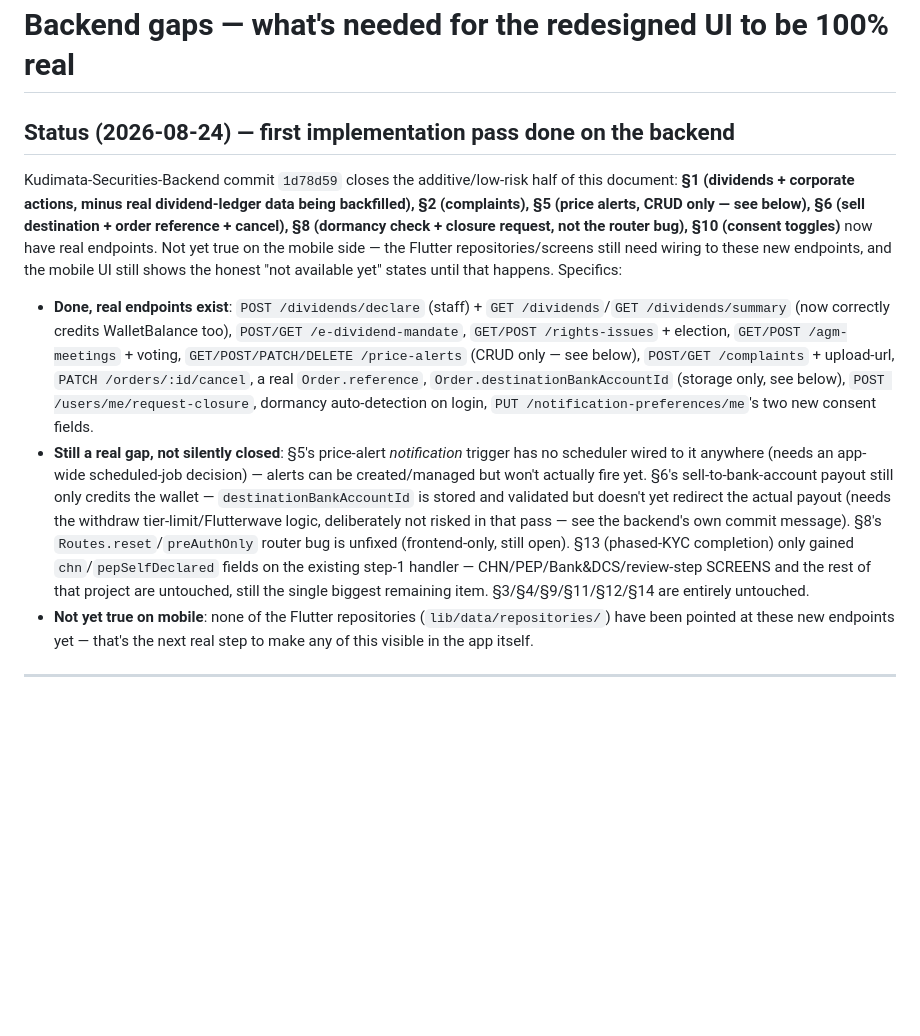
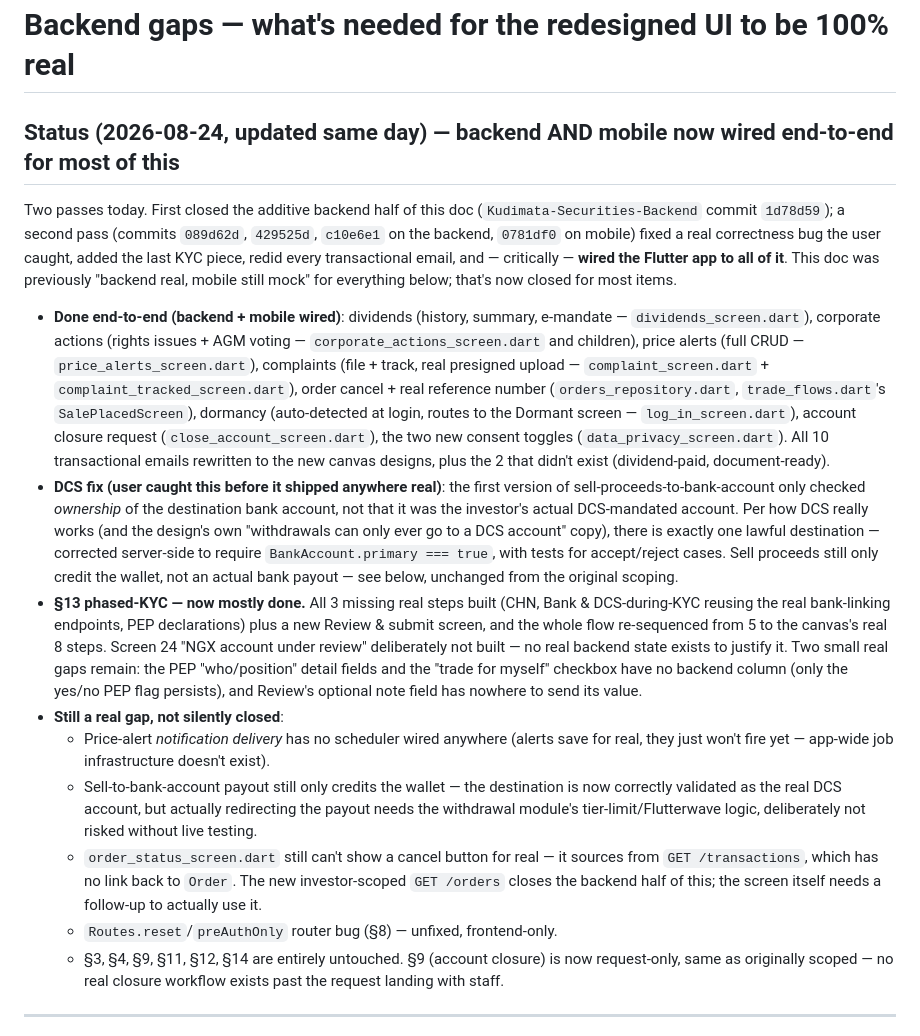
Before and after one commit to B3rry4r/Kudimata-Securities-Mobile, a Markdown page: docs/redesign/BACKEND_GAPS.md, the part around the change. Rendered like a GitHub page; blank space fills up the shorter version.

Commit message:
Update BACKEND_GAPS.md: most of it is now wired end-to-end, not just backend-real
Reflects today's second pass: DCS destination fix, investor order list,
phased-KYC completion, all-new emails, and the mobile wiring pass that
connects dividends/corporate-actions/price-alerts/complaints/order-cancel/
dormancy/closure/consent-toggles to the endpoints from the first pass.

```diff
--- a/docs/redesign/BACKEND_GAPS.md
+++ b/docs/redesign/BACKEND_GAPS.md
@@ -1,42 +1,63 @@
 # Backend gaps — what's needed for the redesigned UI to be 100% real
 
-## Status (2026-08-24) — first implementation pass done on the backend
+## Status (2026-08-24, updated same day) — backend AND mobile now wired end-to-end for most of this
 
-Kudimata-Securities-Backend commit `1d78d59` closes the additive/low-risk
-half of this document: **§1 (dividends + corporate actions, minus real
-dividend-ledger data being backfilled), §2 (complaints), §5 (price alerts,
-CRUD only — see below), §6 (sell destination + order reference + cancel),
-§8 (dormancy check + closure request, not the router bug), §10 (consent
-toggles)** now have real endpoints. Not yet true on the mobile side — the
-Flutter repositories/screens still need wiring to these new endpoints, and
-the mobile UI still shows the honest "not available yet" states until that
-happens. Specifics:
+Two passes today. First closed the additive backend half of this doc
+(`Kudimata-Securities-Backend` commit `1d78d59`); a second pass (commits
+`089d62d`, `429525d`, `c10e6e1` on the backend, `0781df0` on mobile) fixed
+a real correctness bug the user caught, added the last KYC piece, redid
+every transactional email, and — critically — **wired the Flutter app to
+all of it**. This doc was previously "backend real, mobile still mock" for
+everything below; that's now closed for most items.
 
-- **Done, real endpoints exist**: `POST /dividends/declare` (staff) +
-  `GET /dividends`/`GET /dividends/summary` (now correctly credits
-  WalletBalance too), `POST/GET /e-dividend-mandate`, `GET/POST
-  /rights-issues` + election, `GET/POST /agm-meetings` + voting,
-  `GET/POST/PATCH/DELETE /price-alerts` (CRUD only — see below),
-  `POST/GET /complaints` + upload-url, `PATCH /orders/:id/cancel`, a real
-  `Order.reference`, `Order.destinationBankAccountId` (storage only, see
-  below), `POST /users/me/request-closure`, dormancy auto-detection on
-  login, `PUT /notification-preferences/me`'s two new consent fields.
-- **Still a real gap, not silently closed**: §5's price-alert
-  *notification* trigger has no scheduler wired to it anywhere (needs an
-  app-wide scheduled-job decision) — alerts can be created/managed but
-  won't actually fire yet. §6's sell-to-bank-account payout still only
-  credits the wallet — `destinationBankAccountId` is stored and validated
-  but doesn't yet redirect the actual payout (needs the withdraw
-  tier-limit/Flutterwave logic, deliberately not risked in that pass — see
-  the backend's own commit message). §8's `Routes.reset`/`preAuthOnly`
-  router bug is unfixed (frontend-only, still open). §13 (phased-KYC
-  completion) only gained `chn`/`pepSelfDeclared` fields on the existing
-  step-1 handler — CHN/PEP/Bank&DCS/review-step SCREENS and the rest of
-  that project are untouched, still the single biggest remaining item.
-  §3/§4/§9/§11/§12/§14 are entirely untouched.
-- **Not yet true on mobile**: none of the Flutter repositories
-  (`lib/data/repositories/`) have been pointed at these new endpoints yet —
-  that's the next real step to make any of this visible in the app itself.
+- **Done end-to-end (backend + mobile wired)**: dividends (history,
+  summary, e-mandate — `dividends_screen.dart`), corporate actions (rights
+  issues + AGM voting — `corporate_actions_screen.dart` and children),
+  price alerts (full CRUD — `price_alerts_screen.dart`), complaints (file +
+  track, real presigned upload — `complaint_screen.dart` +
+  `complaint_tracked_screen.dart`), order cancel + real reference number
+  (`orders_repository.dart`, `trade_flows.dart`'s `SalePlacedScreen`),
+  dormancy (auto-detected at login, routes to the Dormant screen —
+  `log_in_screen.dart`), account closure request
+  (`close_account_screen.dart`), the two new consent toggles
+  (`data_privacy_screen.dart`). All 10 transactional emails rewritten to
+  the new canvas designs, plus the 2 that didn't exist (dividend-paid,
+  document-ready).
+- **DCS fix (user caught this before it shipped anywhere real)**: the
+  first version of sell-proceeds-to-bank-account only checked *ownership*
+  of the destination bank account, not that it was the investor's actual
+  DCS-mandated account. Per how DCS really works (and the design's own
+  "withdrawals can only ever go to a DCS account" copy), there is exactly
+  one lawful destination — corrected server-side to require
+  `BankAccount.primary === true`, with tests for accept/reject cases. Sell
+  proceeds still only credit the wallet, not an actual bank payout — see
+  below, unchanged from the original scoping.
+- **§13 phased-KYC — now mostly done.** All 3 missing real steps built
+  (CHN, Bank & DCS-during-KYC reusing the real bank-linking endpoints, PEP
+  declarations) plus a new Review & submit screen, and the whole flow
+  re-sequenced from 5 to the canvas's real 8 steps. Screen 24 "NGX account
+  under review" deliberately not built — no real backend state exists to
+  justify it. Two small real gaps remain: the PEP "who/position" detail
+  fields and the "trade for myself" checkbox have no backend column (only
+  the yes/no PEP flag persists), and Review's optional note field has
+  nowhere to send its value.
+- **Still a real gap, not silently closed**:
+  - Price-alert *notification delivery* has no scheduler wired anywhere
+    (alerts save for real, they just won't fire yet — app-wide job
+    infrastructure doesn't exist).
+  - Sell-to-bank-account payout still only credits the wallet — the
+    destination is now correctly validated as the real DCS account, but
+    actually redirecting the payout needs the withdrawal module's
+    tier-limit/Flutterwave logic, deliberately not risked without live
+    testing.
+  - `order_status_screen.dart` still can't show a cancel button for real —
+    it sources from `GET /transactions`, which has no link back to
+    `Order`. The new investor-scoped `GET /orders` closes the backend half
+    of this; the screen itself needs a follow-up to actually use it.
+  - `Routes.reset`/`preAuthOnly` router bug (§8) — unfixed, frontend-only.
+  - §3, §4, §9, §11, §12, §14 are entirely untouched. §9 (account closure)
+    is now request-only, same as originally scoped — no real closure
+    workflow exists past the request landing with staff.
 
 ---
 
```
